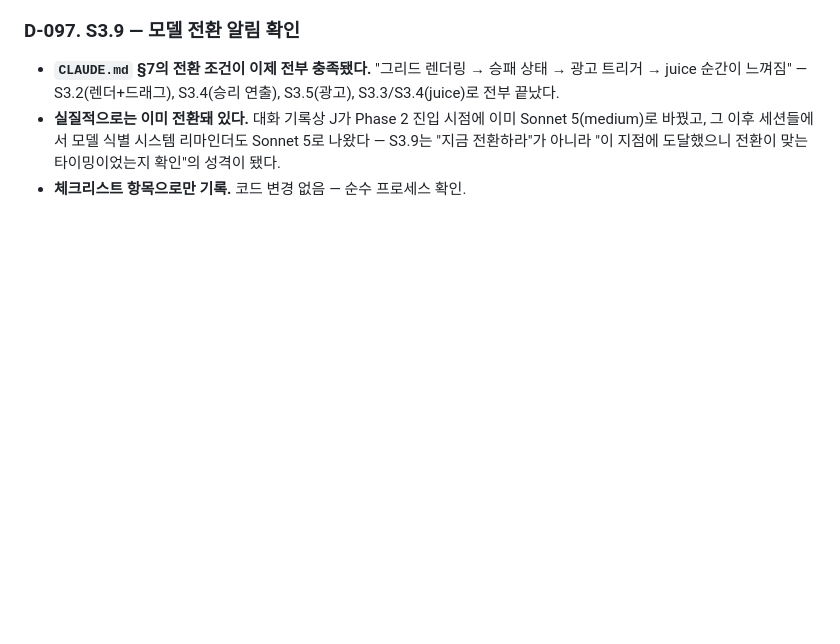
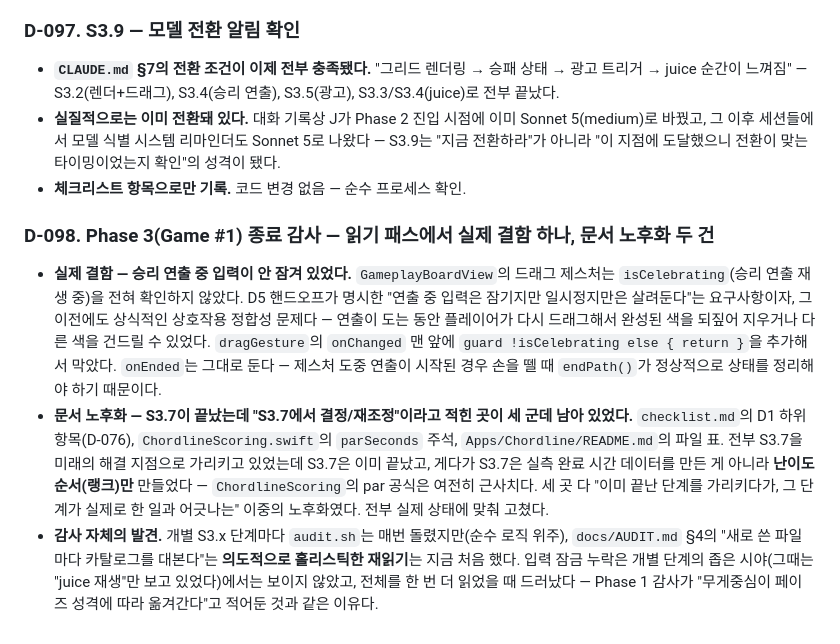
Before and after one commit to jacobnko/ios-game-portfolio, a Markdown page: context-notes.md, the part around the change. Rendered like a GitHub page; blank space fills up the shorter version.

Commit message:
docs: record the Phase 3 phase-end audit (D-098)

```diff
--- a/context-notes.md
+++ b/context-notes.md
@@ -748,3 +748,8 @@ S2.1(공통 화면 골격)·S2.2(새 게임 설정 문서)·S2.3(코드네임
 - **`CLAUDE.md` §7의 전환 조건이 이제 전부 충족됐다.** "그리드 렌더링 → 승패 상태 → 광고 트리거 → juice 순간이 느껴짐" — S3.2(렌더+드래그), S3.4(승리 연출), S3.5(광고), S3.3/S3.4(juice)로 전부 끝났다.
 - **실질적으로는 이미 전환돼 있다.** 대화 기록상 J가 Phase 2 진입 시점에 이미 Sonnet 5(medium)로 바꿨고, 그 이후 세션들에서 모델 식별 시스템 리마인더도 Sonnet 5로 나왔다 — S3.9는 "지금 전환하라"가 아니라 "이 지점에 도달했으니 전환이 맞는 타이밍이었는지 확인"의 성격이 됐다.
 - **체크리스트 항목으로만 기록.** 코드 변경 없음 — 순수 프로세스 확인.
+
+### D-098. Phase 3(Game #1) 종료 감사 — 읽기 패스에서 실제 결함 하나, 문서 노후화 두 건
+- **실제 결함 — 승리 연출 중 입력이 안 잠겨 있었다.** `GameplayBoardView`의 드래그 제스처는 `isCelebrating`(승리 연출 재생 중)을 전혀 확인하지 않았다. D5 핸드오프가 명시한 "연출 중 입력은 잠기지만 일시정지만은 살려둔다"는 요구사항이자, 그 이전에도 상식적인 상호작용 정합성 문제다 — 연출이 도는 동안 플레이어가 다시 드래그해서 완성된 색을 되짚어 지우거나 다른 색을 건드릴 수 있었다. `dragGesture`의 `onChanged` 맨 앞에 `guard !isCelebrating else { return }`을 추가해서 막았다. `onEnded`는 그대로 둔다 — 제스처 도중 연출이 시작된 경우 손을 뗄 때 `endPath()`가 정상적으로 상태를 정리해야 하기 때문이다.
+- **문서 노후화 — S3.7이 끝났는데 "S3.7에서 결정/재조정"이라고 적힌 곳이 세 군데 남아 있었다.** `checklist.md`의 D1 하위 항목(D-076), `ChordlineScoring.swift`의 `parSeconds` 주석, `Apps/Chordline/README.md`의 파일 표. 전부 S3.7을 미래의 해결 지점으로 가리키고 있었는데 S3.7은 이미 끝났고, 게다가 S3.7은 실측 완료 시간 데이터를 만든 게 아니라 **난이도 순서(랭크)만** 만들었다 — `ChordlineScoring`의 par 공식은 여전히 근사치다. 세 곳 다 "이미 끝난 단계를 가리키다가, 그 단계가 실제로 한 일과 어긋나는" 이중의 노후화였다. 전부 실제 상태에 맞춰 고쳤다.
+- **감사 자체의 발견.** 개별 S3.x 단계마다 `audit.sh`는 매번 돌렸지만(순수 로직 위주), `docs/AUDIT.md` §4의 "새로 쓴 파일마다 카탈로그를 대본다"는 **의도적으로 홀리스틱한 재읽기**는 지금 처음 했다. 입력 잠금 누락은 개별 단계의 좁은 시야(그때는 "juice 재생"만 보고 있었다)에서는 보이지 않았고, 전체를 한 번 더 읽었을 때 드러났다 — Phase 1 감사가 "무게중심이 페이즈 성격에 따라 옮겨간다"고 적어둔 것과 같은 이유다.
```
Also changed, not shown: checklist.md (+1 -1 lines).
